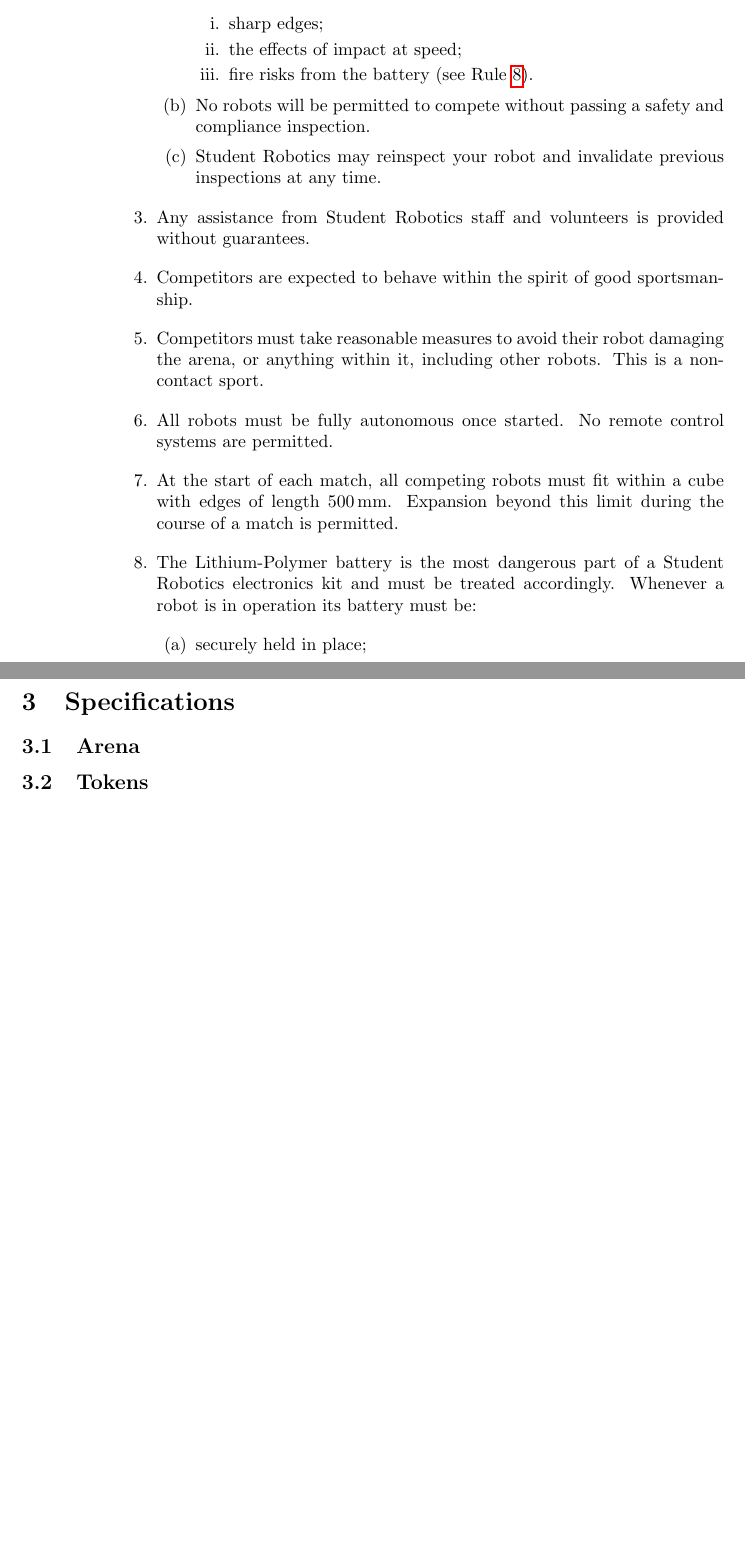
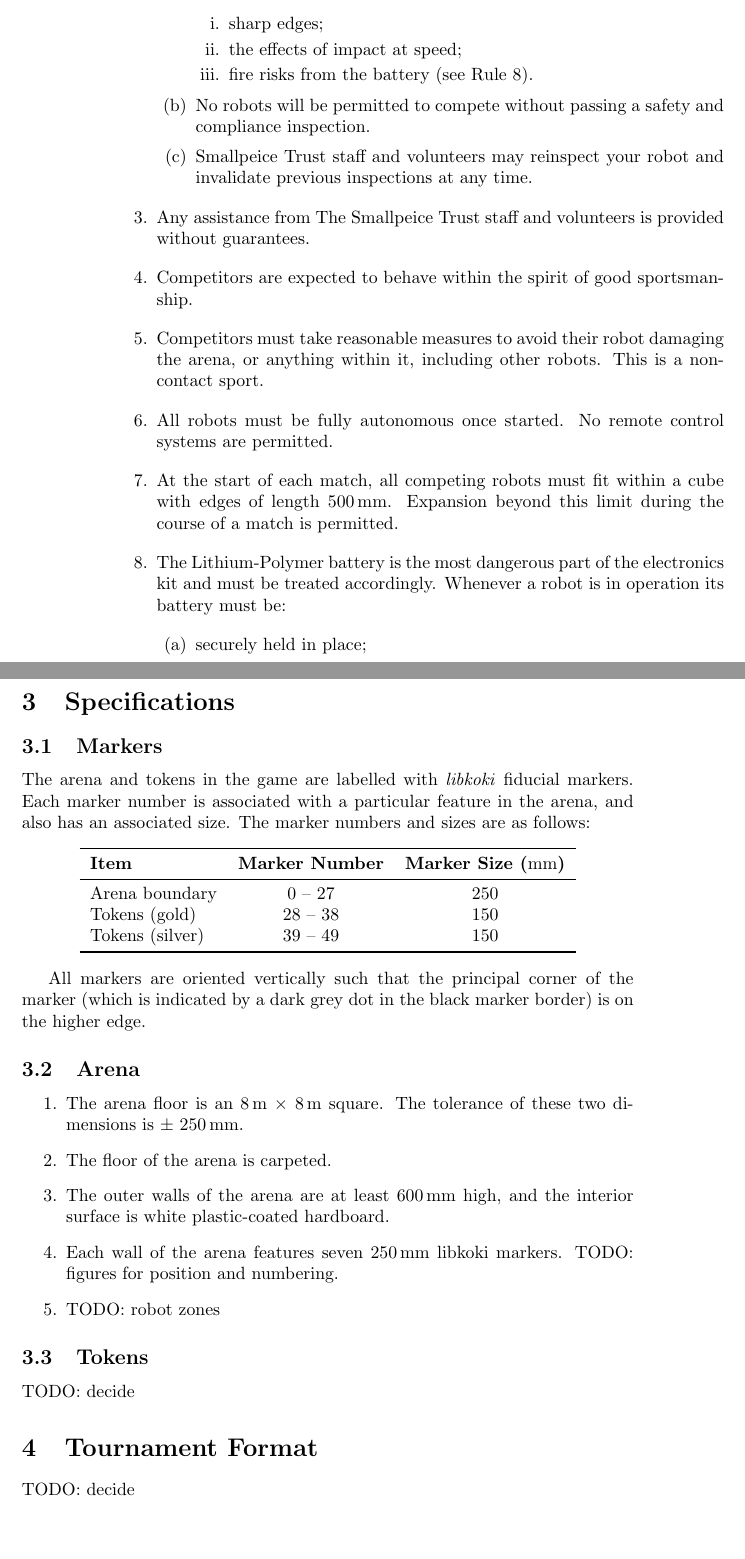
Before and after one commit to sourcebots/smallpeice-rules, a LaTeX document (rules.tex, which reads regulations.tex, specs.tex, tournament.tex): two parts of pages 2 and 3 of 3, joined at a grey line, cut so that both start at the same text. Compiled offline with pdfLaTeX.

Commit message:
Complete the rules for now

```diff
--- a/regulations.tex
+++ b/regulations.tex
@@ -14,7 +14,7 @@
       \end{enumerate}
     \item No robots will be permitted to compete without passing a safety and
           compliance inspection.
-    \item \org may reinspect your robot and invalidate previous inspections at
+    \item \staff may reinspect your robot and invalidate previous inspections at
           any time.
   \end{enumerate}
 \item Any assistance from \org staff and volunteers is provided without
@@ -30,9 +30,9 @@
       with edges of length \SI{500}{mm}. Expansion beyond this limit during the
       course of a match is permitted.
 \item \label{rule:lipo}
-      The Lithium-Polymer battery is the most dangerous part of a \org
-      electronics kit and must be treated accordingly. Whenever a robot is in
-      operation its battery must be:
+      The Lithium-Polymer battery is the most dangerous part of the electronics
+      kit and must be treated accordingly. Whenever a robot is in operation
+      its battery must be:
   \begin{enumerate}
     \item securely held in place;
     \item adequately protected from damage even in the presence of damage to the
--- a/rules.tex
+++ b/rules.tex
@@ -2,14 +2,17 @@
 
 \usepackage{xspace}
 \usepackage{siunitx}
+\usepackage{booktabs}
 
-\newcommand{\org}{Student Robotics\xspace}
+\newcommand{\org}{The Smallpeice Trust\xspace}
+\newcommand{\staff}{Smallpeice Trust staff and volunteers\xspace}
+\newcommand{\gamename}{Two Colours\xspace}
 
-\title{Rules}
+\title{\gamename}
 \author{\org}
 \date{July 2014}
 
-\usepackage[pdftex]{hyperref}
+\usepackage[pdftex,hidelinks]{hyperref}
 
 \begin{document}
 
--- a/specs.tex
+++ b/specs.tex
@@ -2,9 +2,45 @@
 \label{sec:specs}
 \newcounter{SpecID}
 
+\subsection{Markers}
+\refstepcounter{SpecID}
+\label{spec:markers}
+
+The arena and tokens in the game are labelled with \emph{libkoki} fiducial
+markers. Each marker number is associated with a particular feature in the
+arena, and also has an associated size. The marker numbers and sizes are as
+follows:
+
+\begin{center}
+\begin{tabular}{lcc}
+  \toprule
+  \textbf{Item} & \textbf{Marker Number} & \textbf{Marker Size (\si{mm})} \\
+  \midrule
+  Arena boundary & 0 -- 27 & 250 \\
+  Tokens (gold) & 28 -- 38 & 150 \\
+  Tokens (silver) & 39 -- 49 & 150 \\
+  \bottomrule
+\end{tabular}
+\end{center}
+
+All markers are oriented vertically such that the principal corner of the marker
+(which is indicated by a dark grey dot in the black marker border) is on the
+higher edge.
+
 \subsection{Arena}
 \refstepcounter{SpecID}
 \label{spec:arena}
+
+\begin{enumerate}
+  \item The arena floor is an \SI{8}{m} $\times$ \SI{8}{m} square. The tolerance
+        of these two dimensions is $\pm$ \SI{250}{mm}.
+  \item The floor of the arena is carpeted.
+  \item The outer walls of the arena are at least \SI{600}{mm} high, and the
+        interior surface is white plastic-coated hardboard.
+  \item Each wall of the arena features seven \SI{250}{mm} libkoki markers.
+        TODO: figures for position and numbering.
+  \item TODO: robot zones
+\end{enumerate}
 
 %\subsection{Badges}
 %\refstepcounter{SpecID}
@@ -13,3 +49,5 @@
 \subsection{Tokens}
 \refstepcounter{SpecID}
 \label{spec:tokens}
+
+TODO: decide
--- /dev/null
+++ b/tournament.tex
@@ -0,0 +1,3 @@
+\section{Tournament Format}
+
+TODO: decide
```
Also changed, not shown: game-rules.tex (+1 -1 lines), rules.tex (1 more changed lines).
